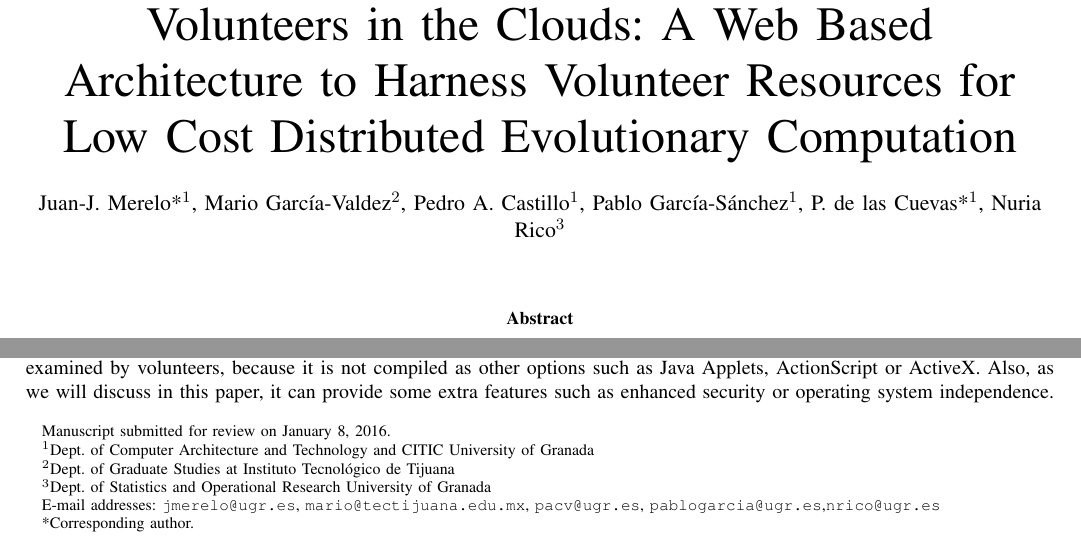
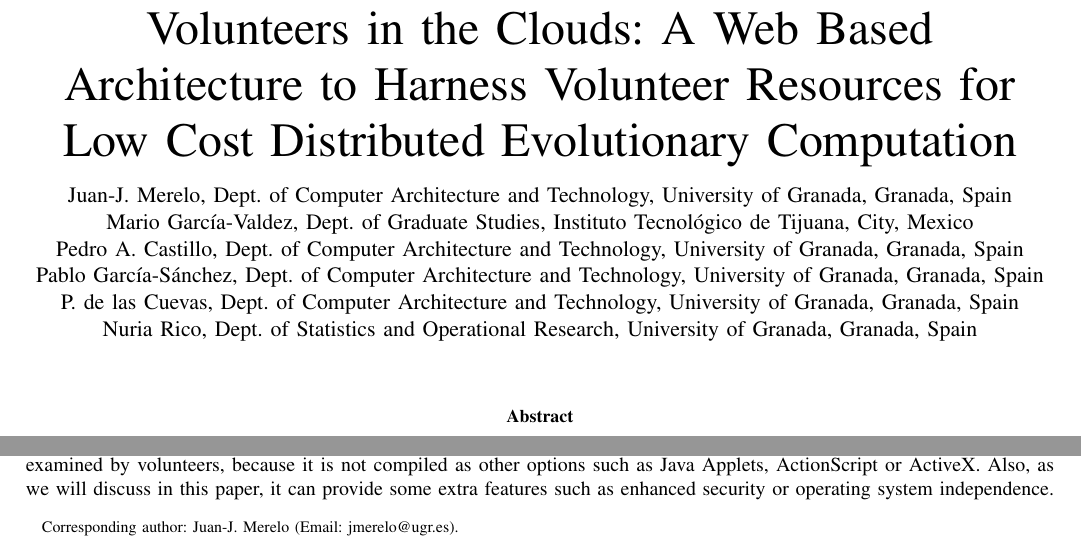
Before and after one commit to JJ/modeling-volunteer-computing, a LaTeX paper (special-issue-ci/volunteer-clouds-ieee-ci-si.tex): two parts of page 1 of 19, joined at a grey line, cut so that both start at the same text. Compiled offline with pdfLaTeX.

Commit message:
Changing authors' names to asked format, references #84. But still I don't know how to put the corresponding author as a footnote like in other IEEE CIM papers

```diff
--- a/special-issue-ci/volunteer-clouds-ieee-ci-si.tex
+++ b/special-issue-ci/volunteer-clouds-ieee-ci-si.tex
@@ -42,14 +42,15 @@ for Low Cost Distributed Evolutionary Computation }
 % Open Source software.
 % Lets not forget this issue is about software.
 
-\author{Juan-J.~Merelo*$^1$, Mario Garc\'ia-Valdez$^2$, Pedro A. Castillo$^1$, Pablo Garc\'ia-S\'anchez$^1$, P. de las Cuevas*$^1$, Nuria Rico$^3$
-\thanks{Manuscript submitted for review on \today.}%
-\thanks{$^1$Dept. of Computer Architecture and Technology and CITIC University of Granada}%
-\thanks{$^2$Dept. of Graduate Studies at Instituto Tecnol\'ogico de Tijuana}%
-\thanks{$^3$Dept. of Statistics and Operational Research University of Granada}%
-\thanks{E-mail addresses: {\tt jmerelo@ugr.es}, {\tt
-    mario@tectijuana.edu.mx}, {\tt pacv@ugr.es}, {\tt pablogarcia@ugr.es},{\tt nrico@ugr.es}}%
-\thanks{*Corresponding author.}%
+\author{Juan-J.~Merelo, Dept. of Computer Architecture and Technology, University of Granada, Granada, Spain\\Mario Garc\'ia-Valdez, Dept. of Graduate Studies, Instituto Tecnológico de Tijuana, City, Mexico\\Pedro A. Castillo, Dept. of Computer Architecture and Technology, University of Granada, Granada, Spain\\Pablo Garc\'ia-S\'anchez, Dept. of Computer Architecture and Technology, University of Granada, Granada, Spain\\P. de las Cuevas, Dept. of Computer Architecture and Technology, University of Granada, Granada, Spain\\Nuria Rico, Dept. of Statistics and Operational Research, University of Granada, Granada, Spain%
+%\author{Juan-J.~Merelo*$^1$, Mario Garc\'ia-Valdez$^2$, Pedro A. Castillo$^1$, Pablo Garc\'ia-S\'anchez$^1$, P. de las Cuevas*$^1$, Nuria Rico$^3$
+%\thanks{Manuscript submitted for review on \today.}%
+%\thanks{$^1$Dept. of Computer Architecture and Technology and CITIC University of Granada}%
+%\thanks{$^2$Dept. of Graduate Studies at Instituto Tecnol\'ogico de Tijuana}%
+%\thanks{$^3$Dept. of Statistics and Operational Research University of Granada}%
+%\thanks{E-mail addresses: {\tt jmerelo@ugr.es}, {\tt
+%    mario@tectijuana.edu.mx}, {\tt pacv@ugr.es}, {\tt pablogarcia@ugr.es},{\tt nrico@ugr.es}}%
+\thanks{Corresponding author: Juan-J.~Merelo (Email: jmerelo@ugr.es).}%
 }
 
 \maketitle
```
